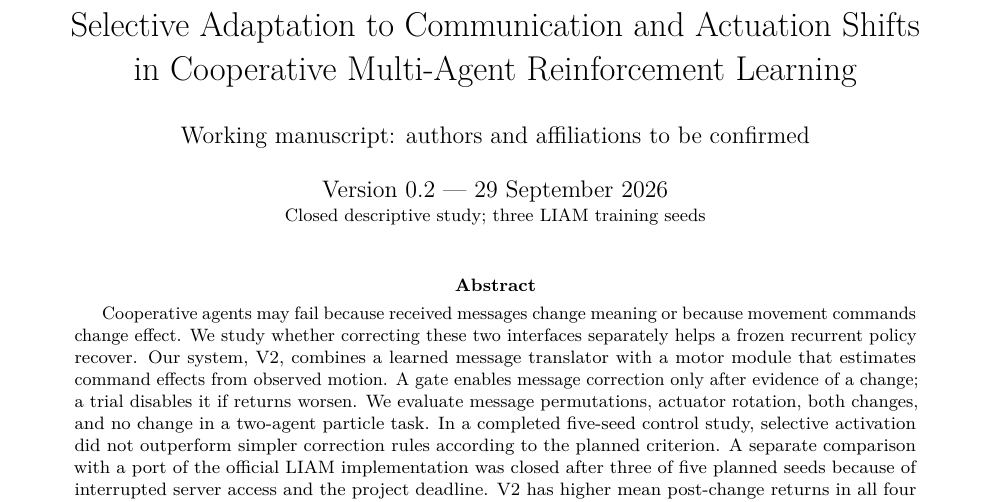
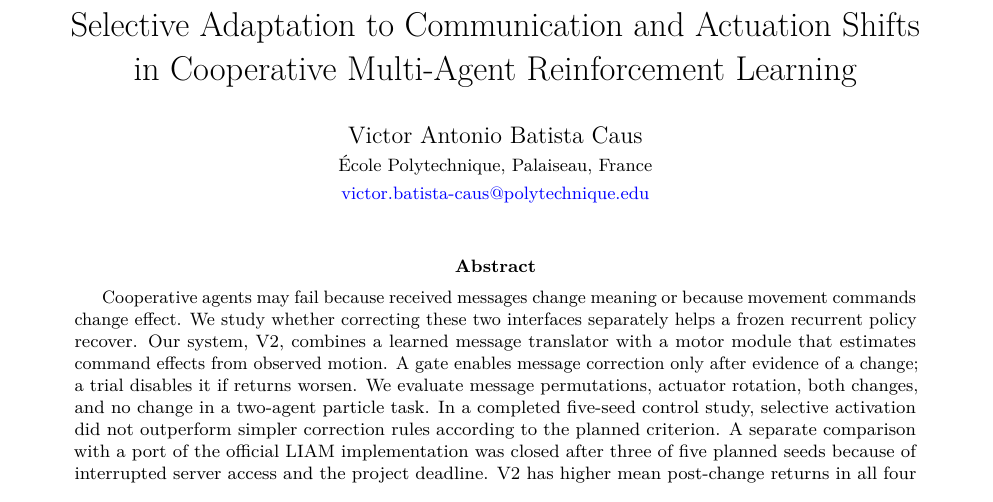
Before and after one commit to Victor-Caus/selective-marl-adaptation, a LaTeX paper (paper/manuscript-v0.2.tex): part of page 1 of 10, cut so that both start at the same text. Compiled offline with pdfLaTeX.

Commit message:
Set author affiliation and remove version heading

```diff
--- a/paper/manuscript-v0.2.tex
+++ b/paper/manuscript-v0.2.tex
@@ -12,8 +12,8 @@
 \setlength{\parskip}{3pt}
 \setlength{\emergencystretch}{1em}
 \title{Selective Adaptation to Communication and Actuation Shifts\\in Cooperative Multi-Agent Reinforcement Learning}
-\author{Working manuscript: authors and affiliations to be confirmed}
-\date{Version 0.2 --- 29 September 2026\\\small Closed descriptive study; three LIAM training seeds}
+\author{Victor Antonio Batista Caus\\\small École Polytechnique, Palaiseau, France\\\small\href{mailto:victor.batista-caus@polytechnique.edu}{victor.batista-caus@polytechnique.edu}}
+\date{}
 \begin{document}
 \maketitle
 \begin{abstract}
```
